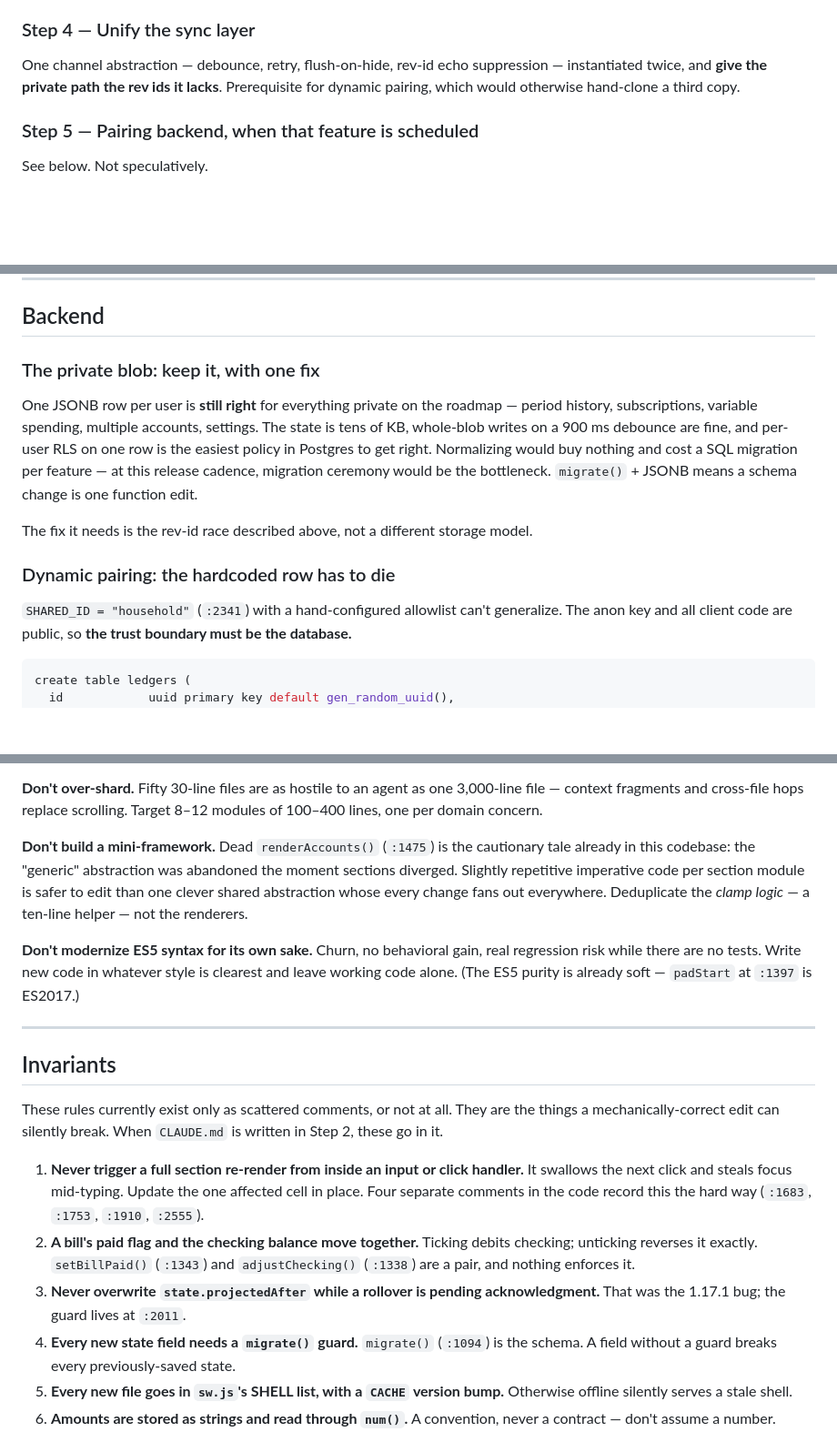
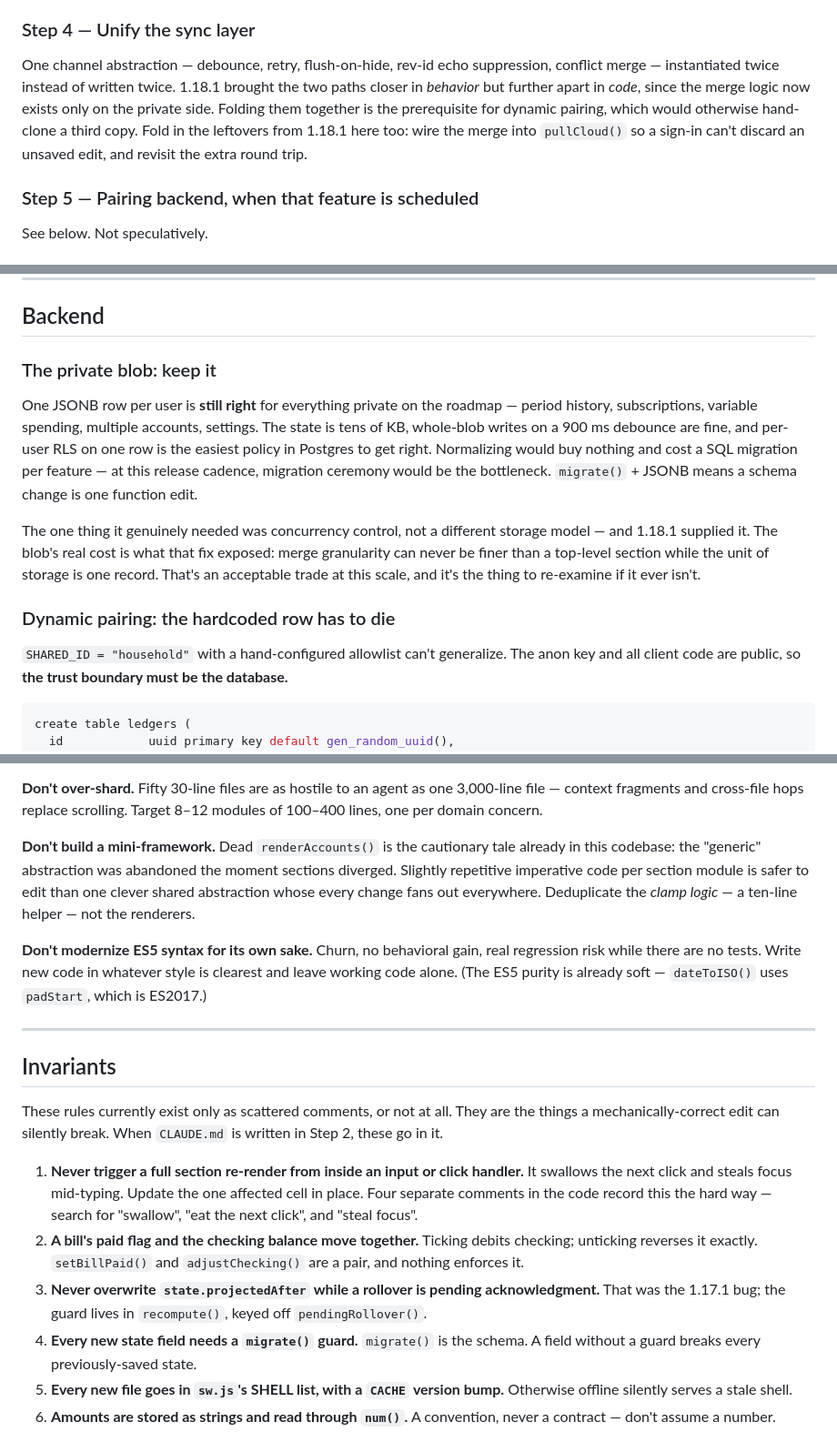
Before and after one commit to bston97/Budgeter, a Markdown page: ARCHITECTURE.md, 3 parts joined by grey strips. Shown at 91% size. GitHub-like rendering; blank space fills up the shorter version.

````diff
--- a/ARCHITECTURE.md
+++ b/ARCHITECTURE.md
@@ -165,9 +195,12 @@ entirely in core.
 
 ### Step 4 — Unify the sync layer
 
-One channel abstraction — debounce, retry, flush-on-hide, rev-id echo suppression —
-instantiated twice, and **give the private path the rev ids it lacks**. Prerequisite for
-dynamic pairing, which would otherwise hand-clone a third copy.
+One channel abstraction — debounce, retry, flush-on-hide, rev-id echo suppression, conflict
+merge — instantiated twice instead of written twice. 1.18.1 brought the two paths closer in
+*behavior* but further apart in *code*, since the merge logic now exists only on the private
+side. Folding them together is the prerequisite for dynamic pairing, which would otherwise
+hand-clone a third copy. Fold in the leftovers from 1.18.1 here too: wire the merge into
+`pullCloud()` so a sign-in can't discard an unsaved edit, and revisit the extra round trip.
 
 ### Step 5 — Pairing backend, when that feature is scheduled
 
@@ -222,7 +255,7 @@ backstop, but it adds nothing an agent can't do locally in under a second.
 
 ## Backend
 
-### The private blob: keep it, with one fix
+### The private blob: keep it
 
 One JSONB row per user is **still right** for everything private on the roadmap — period
 history, subscriptions, variable spending, multiple accounts, settings. The state is tens
@@ -231,11 +264,14 @@ easiest policy in Postgres to get right. Normalizing would buy nothing and cost
 migration per feature — at this release cadence, migration ceremony would be the
 bottleneck. `migrate()` + JSONB means a schema change is one function edit.
 
-The fix it needs is the rev-id race described above, not a different storage model.
+The one thing it genuinely needed was concurrency control, not a different storage model —
+and 1.18.1 supplied it. The blob's real cost is what that fix exposed: merge granularity
+can never be finer than a top-level section while the unit of storage is one record. That's
+an acceptable trade at this scale, and it's the thing to re-examine if it ever isn't.
 
 ### Dynamic pairing: the hardcoded row has to die
 
-`SHARED_ID = "household"` (`:2341`) with a hand-configured allowlist can't generalize. The
+`SHARED_ID = "household"` with a hand-configured allowlist can't generalize. The
 anon key and all client code are public, so **the trust boundary must be the database.**
 
 ```sql
@@ -303,7 +339,7 @@ the least bug-prone layer while the actual bug record is entirely date math and
 file — context fragments and cross-file hops replace scrolling. Target 8–12 modules of
 100–400 lines, one per domain concern.
 
-**Don't build a mini-framework.** Dead `renderAccounts()` (`:1475`) is the cautionary tale
+**Don't build a mini-framework.** Dead `renderAccounts()` is the cautionary tale
 already in this codebase: the "generic" abstraction was abandoned the moment sections
 diverged. Slightly repetitive imperative code per section module is safer to edit than one
 clever shared abstraction whose every change fans out everywhere. Deduplicate the *clamp
@@ -311,8 +347,8 @@ logic* — a ten-line helper — not the renderers.
 
 **Don't modernize ES5 syntax for its own sake.** Churn, no behavioral gain, real
 regression risk while there are no tests. Write new code in whatever style is clearest and
-leave working code alone. (The ES5 purity is already soft — `padStart` at `:1397` is
-ES2017.)
+leave working code alone. (The ES5 purity is already soft — `dateToISO()` uses `padStart`,
+which is ES2017.)
 
 ---
 
@@ -324,14 +360,14 @@ these go in it.
 
 1. **Never trigger a full section re-render from inside an input or click handler.** It
    swallows the next click and steals focus mid-typing. Update the one affected cell in
-   place. Four separate comments in the code record this the hard way (`:1683`, `:1753`,
-   `:1910`, `:2555`).
+   place. Four separate comments in the code record this the hard way — search for
+   "swallow", "eat the next click", and "steal focus".
 2. **A bill's paid flag and the checking balance move together.** Ticking debits checking;
-   unticking reverses it exactly. `setBillPaid()` (`:1343`) and `adjustChecking()`
-   (`:1338`) are a pair, and nothing enforces it.
+   unticking reverses it exactly. `setBillPaid()` and `adjustChecking()`
+ are a pair, and nothing enforces it.
 3. **Never overwrite `state.projectedAfter` while a rollover is pending acknowledgment.**
-   That was the 1.17.1 bug; the guard lives at `:2011`.
-4. **Every new state field needs a `migrate()` guard.** `migrate()` (`:1094`) is the
+   That was the 1.17.1 bug; the guard lives in `recompute()`, keyed off `pendingRollover()`.
+4. **Every new state field needs a `migrate()` guard.** `migrate()` is the
    schema. A field without a guard breaks every previously-saved state.
 5. **Every new file goes in `sw.js`'s SHELL list, with a `CACHE` version bump.** Otherwise
    offline silently serves a stale shell.
````
Also changed, not shown: other parts of ARCHITECTURE.md (+65 -35 lines), ROADMAP.md (+30 -32 lines).
